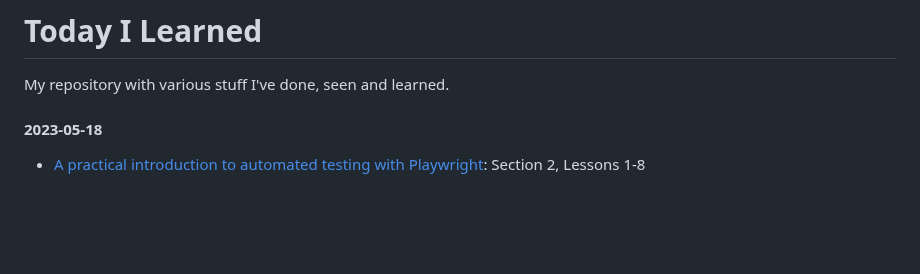
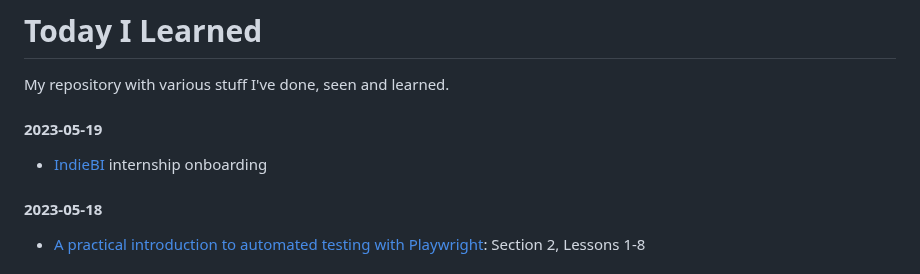
Before and after one commit to lukmarcus/Today-I-Learned, a Markdown page: README.md, the part around the change. GitHub-like rendering; blank space fills up the shorter version.

Commit message:
2023-05-19 update

```diff
--- a/README.md
+++ b/README.md
@@ -1,6 +1,10 @@
 # Today I Learned
 
 My repository with various stuff I've done, seen and learned.
+
+#### 2023-05-19
+
+- [IndieBI](https://indiebi.com/) internship onboarding
 
 #### 2023-05-18
 
```
